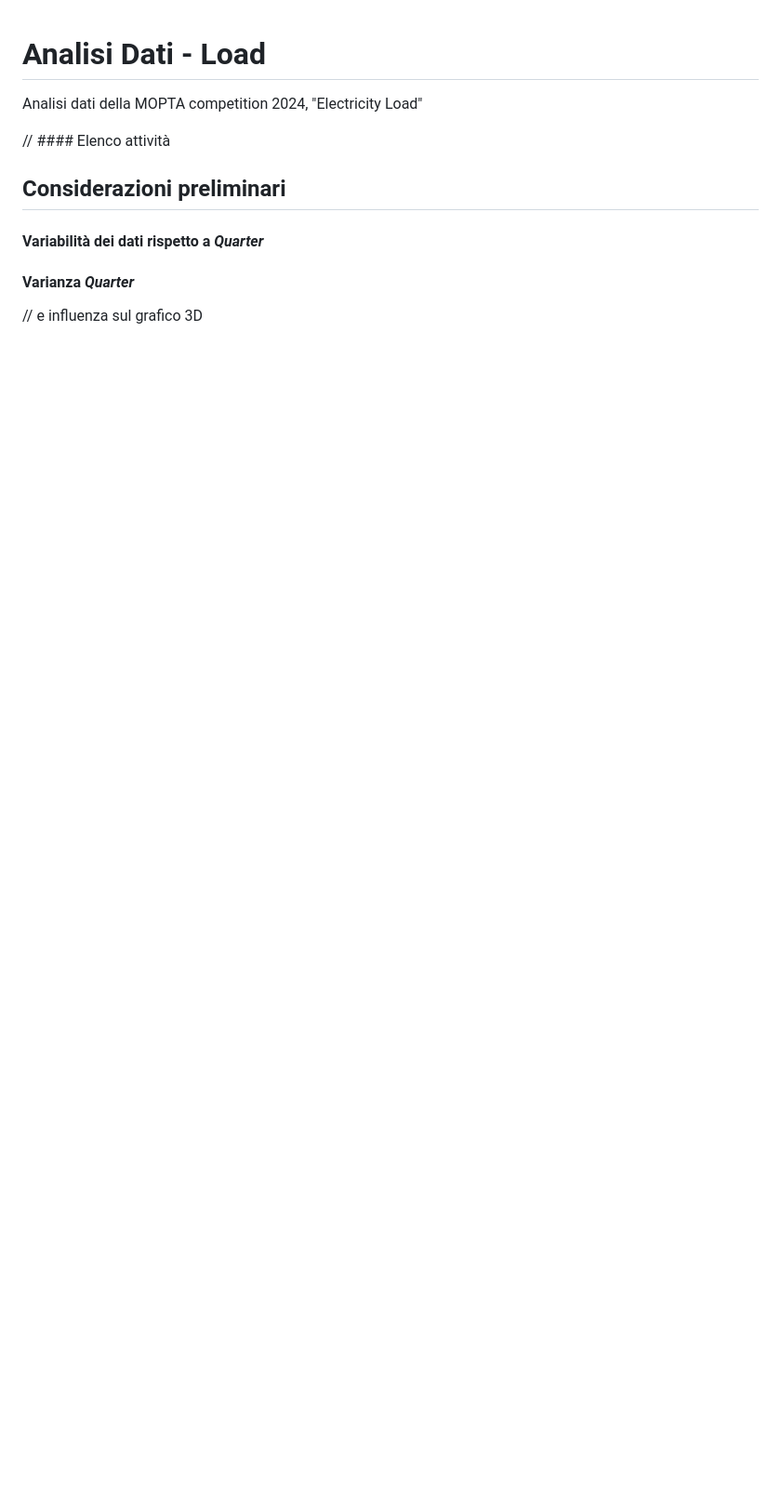
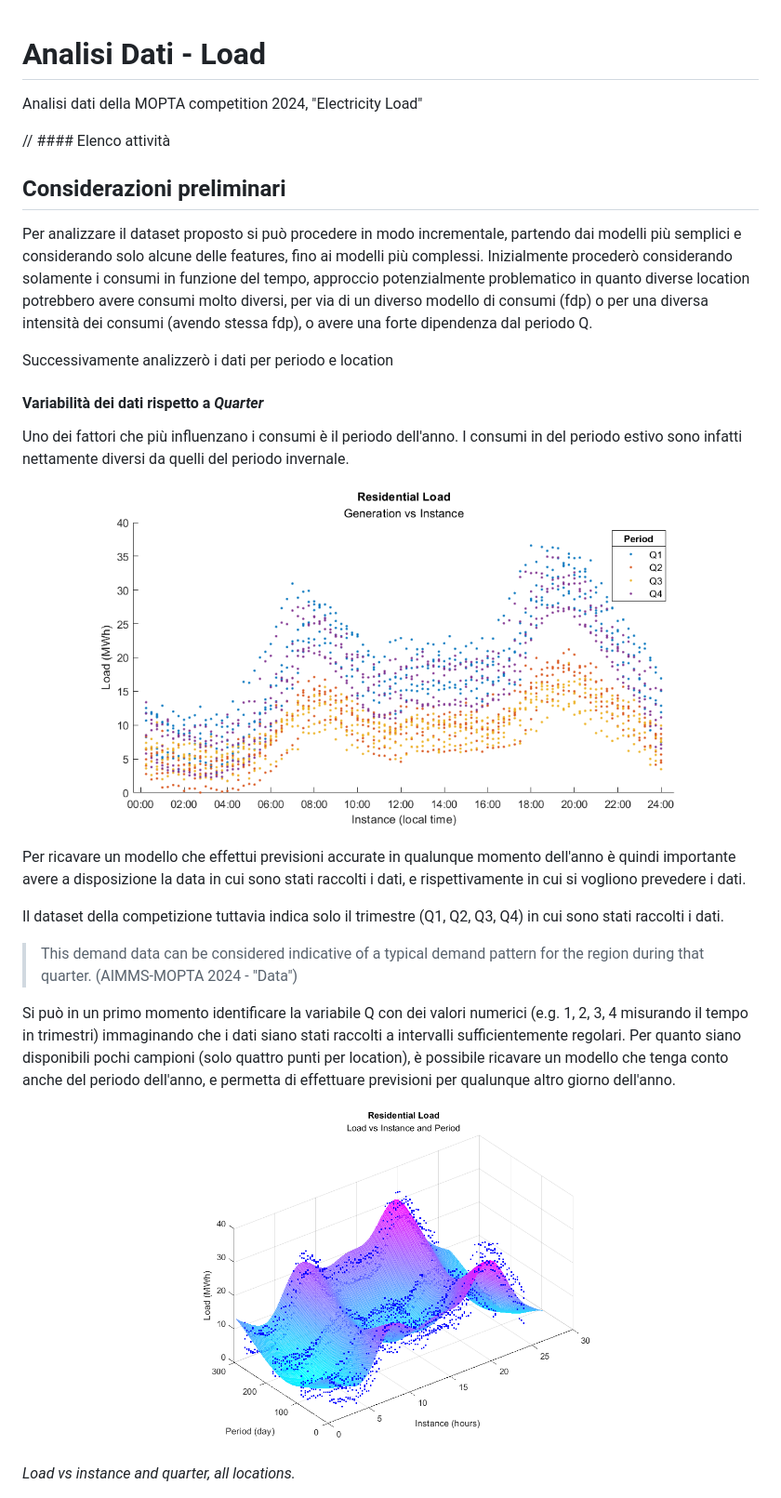
Before and after one commit to GiulioP23/MOPTA-tesi-presti, a Markdown page: documenti/load.md, the part around the change printed below. Shown: that part at 93% size. Drawn GitHub-style; pictures changed too: immagini/all_loc_residential_load_vs_day_and_inst.png (added); blank space fills up the shorter version.

```diff
--- a/documenti/load.md
+++ b/documenti/load.md
@@ -4,7 +4,24 @@ Analisi dati della MOPTA competition 2024, "Electricity Load"
 // #### Elenco attività
 
 ## Considerazioni preliminari
+Per analizzare il dataset proposto si può procedere in modo incrementale, partendo dai modelli più semplici e considerando solo alcune delle features, fino ai modelli più complessi. Inizialmente procederò considerando solamente i consumi in funzione del tempo, approccio potenzialmente problematico in quanto diverse location potrebbero avere consumi molto diversi, per via di un diverso modello di consumi (fdp) o per una diversa intensità dei consumi (avendo stessa fdp), o avere una forte dipendenza dal periodo Q.
+
+Successivamente analizzerò i dati per periodo e location
+
 #### Variabilità dei dati rispetto a *Quarter*
+Uno dei fattori che più influenzano i consumi è il periodo dell'anno. I consumi in del periodo estivo sono infatti nettamente diversi da quelli del periodo invernale.
 
-#### Varianza *Quarter*
-// e influenza sul grafico 3D
+![all_residenzial_load_period](/immagini/all_residenzial_load_period.png)
+
+Per ricavare un modello che effettui previsioni accurate in qualunque momento dell'anno è quindi importante avere a disposizione la data in cui sono stati raccolti i dati, e rispettivamente in cui si vogliono prevedere i dati.
+
+Il dataset della competizione tuttavia indica solo il trimestre (Q1, Q2, Q3, Q4) in cui sono stati raccolti i dati.
+
+> This demand data can be considered indicative of a typical demand pattern for the region during that quarter.
+> (AIMMS-MOPTA 2024 - "Data")
+
+Si può in un primo momento identificare la variabile Q con dei valori numerici (e.g. 1, 2, 3, 4 misurando il tempo in trimestri) immaginando che i dati siano stati raccolti a intervalli sufficientemente regolari. Per quanto siano disponibili pochi campioni (solo quattro punti per location), è possibile ricavare un modello che tenga conto anche del periodo dell'anno, e permetta di effettuare previsioni per qualunque altro giorno dell'anno.
+
+![all_loc_residential_load_vs_day_and_inst](/immagini/all_loc_residential_load_vs_day_and_inst.png)
+*Load vs instance and quarter, all locations.*
+
```
Also changed, not shown: other parts of documenti/load.md (+35 -12 lines), immagini/3_r_load_by_period.png (added), immagini/4_r_load_by_period.png (added), 10 other files.
